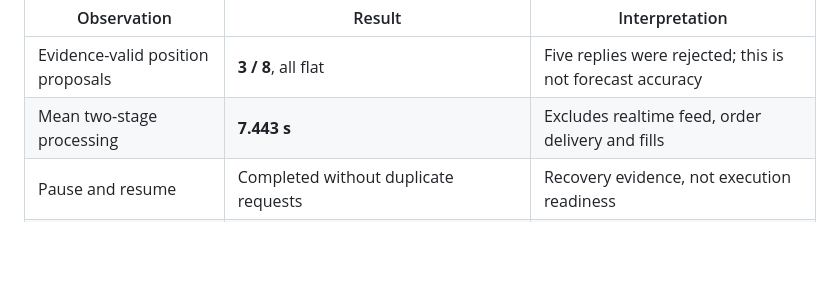
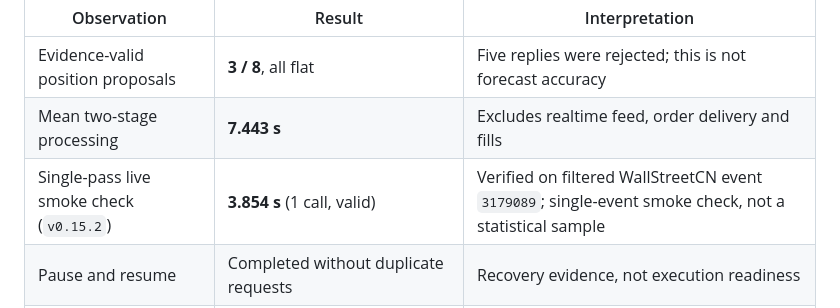
Before and after one commit to lohis-aimbot/eventlens, a Markdown page: README.md, the part around the change. Drawn GitHub-style; blank space fills up the shorter version.

Commit message:
docs: record v0.15.2 live DeepSeek single-pass smoke check in README and docs

```diff
--- a/README.md
+++ b/README.md
@@ -142,6 +142,7 @@ The latest chronological study covers **eight historical FOMC episodes**. It tes
 |---|---|---|
 | Evidence-valid position proposals | **3 / 8**, all flat | Five replies were rejected; this is not forecast accuracy |
 | Mean two-stage processing | **7.443 s** | Excludes realtime feed, order delivery and fills |
+| Single-pass live smoke check (`v0.15.2`) | **3.854 s** (1 call, valid) | Verified on filtered WallStreetCN event `3179089`; single-event smoke check, not a statistical sample |
 | Pause and resume | Completed without duplicate requests | Recovery evidence, not execution readiness |
 | Market data and costs | Demo gaps, unresolved zero spreads, assumed fees/slippage | Insufficient for a validated profitability claim |
 
```
Also changed, not shown: docs/reasoning.md (+1 -0 lines).
